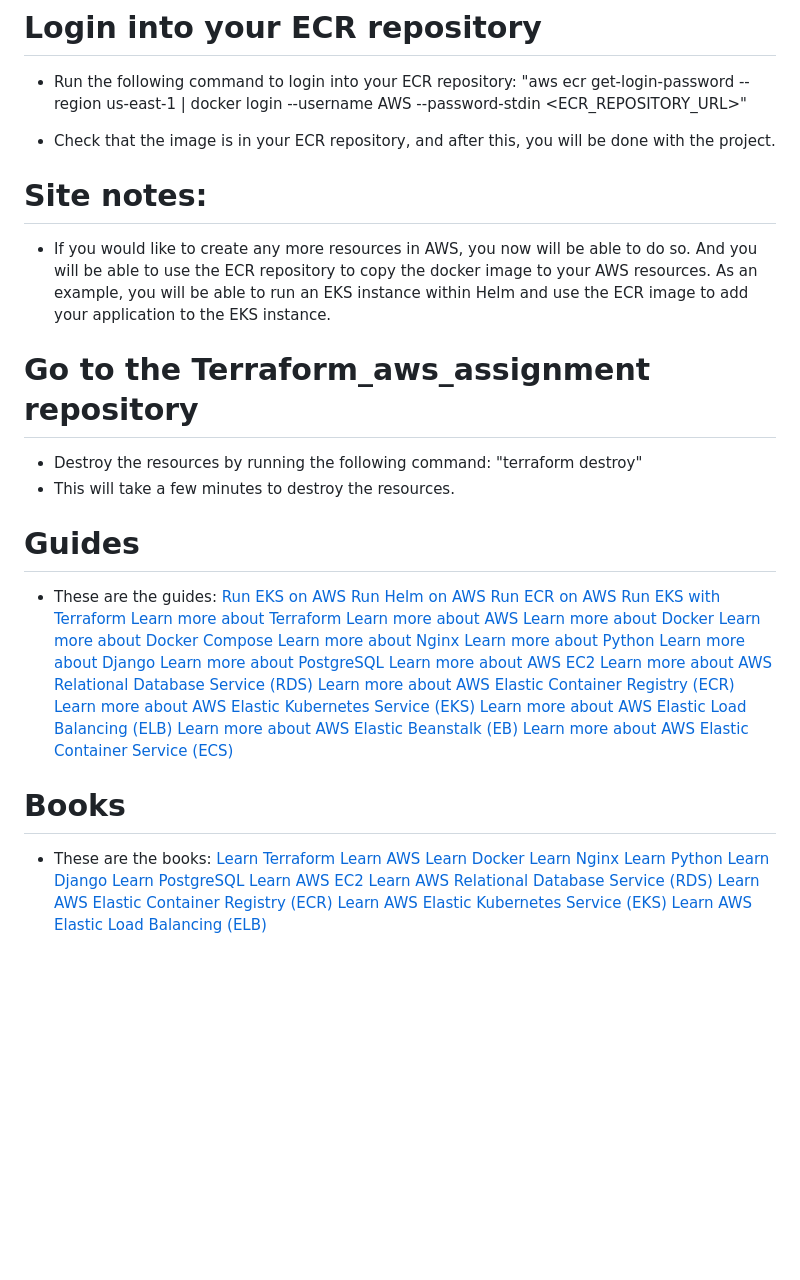
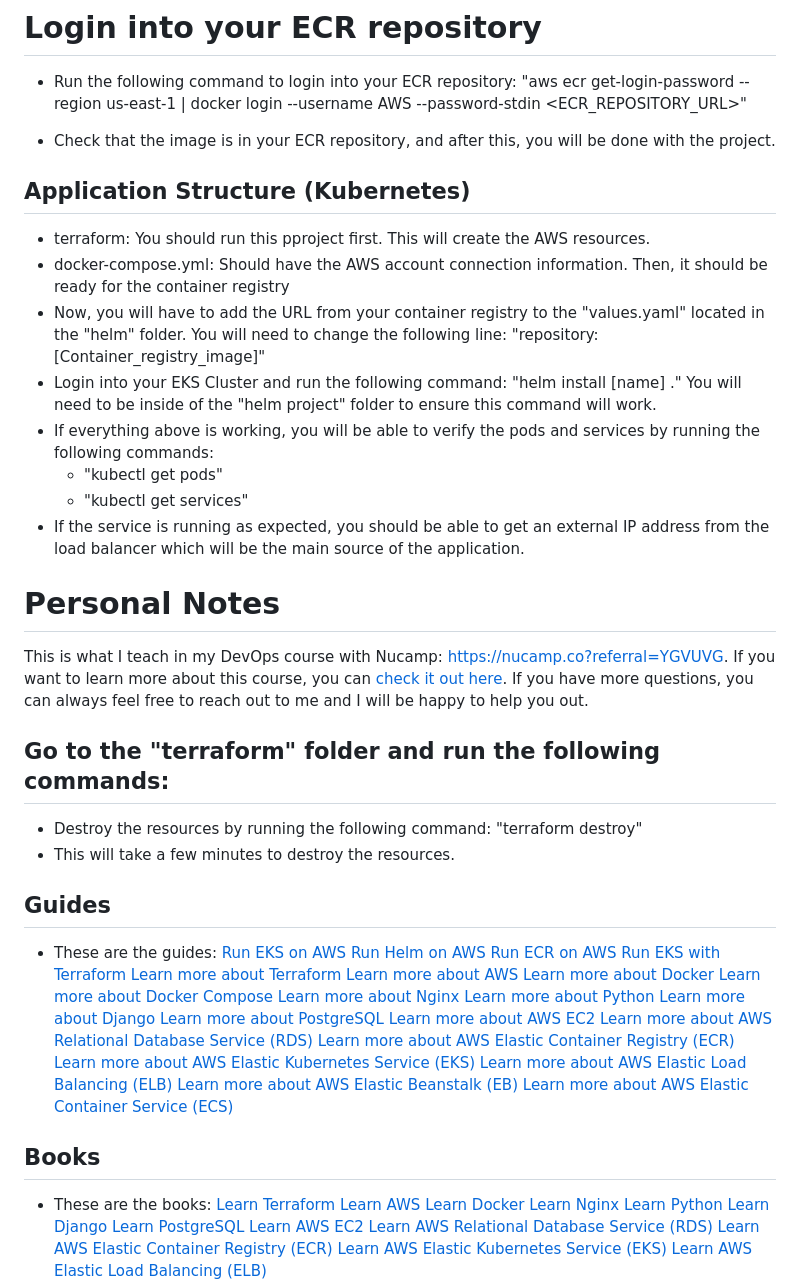
Before and after one commit to hvaandres/workshop2-through-Terraform, a Markdown page: README.md, the part around the change printed below. Rendered like a GitHub page; blank space fills up the shorter version.

Commit message:
Ready and completed

```diff
--- a/README.md
+++ b/README.md
@@ -93,16 +98,30 @@ This is what I teach in my DevOps course with Nucamp: https://nucamp.co?referral
 
 - Check that the image is in your ECR repository, and after this, you will be done with the project.
 
-# Site notes:
 
-- If you would like to create any more resources in AWS, you now will be able to do so. And you will be able to use the ECR repository to copy the docker image to your AWS resources. As an example, you will be able to run an EKS instance within Helm and use the ECR image to add your application to the EKS instance.
+## Application Structure (Kubernetes)
 
-# Go to the Terraform_aws_assignment repository
+- terraform: You should run this pproject first. This will create the AWS resources.
+- docker-compose.yml: Should have the AWS account connection information. Then, it should be ready for the container registry
+- Now, you will have to add the URL from your container registry to the "values.yaml" located in the "helm" folder. You will need to change the following line: "repository: [Container_registry_image]"
+- Login into your EKS Cluster and run the following command: "helm install [name] ." You will need to be inside of the "helm project" folder to ensure this command will work.
+- If everything above is working, you will be able to verify the pods and services by running the following commands:
+    - "kubectl get pods"
+    - "kubectl get services"
+- If the service is running as expected, you should be able to get an external IP address from the load balancer which will be the main source of the application.
+
+
+# Personal Notes
+
+This is what I teach in my DevOps course with Nucamp: https://nucamp.co?referral=YGVUVG. If you want to learn more about this course, you can [check it out here](https://nucamp.co?referral=YGVUVG). If you have more questions, you can always feel free to reach out to me and I will be happy to help you out.
+
+
+## Go to the "terraform" folder and run the following commands:
 
 - Destroy the resources by running the following command: "terraform destroy"
 - This will take a few minutes to destroy the resources.
 
-# Guides
+## Guides
 
 - These are the guides:
 [Run EKS on AWS](https://docs.aws.amazon.com/eks/latest/userguide/what-is-eks.html)
@@ -125,7 +144,7 @@ This is what I teach in my DevOps course with Nucamp: https://nucamp.co?referral
 [Learn more about AWS Elastic Beanstalk (EB)](https://docs.aws.amazon.com/elasticbeanstalk/latest/dg/Welcome.html)
 [Learn more about AWS Elastic Container Service (ECS)](https://docs.aws.amazon.com/AmazonECS/latest/developerguide/Welcome.html)
 
-# Books
+## Books
 - These are the books:
 [Learn Terraform](https://www.terraformupandrunning.com/)
 [Learn AWS](https://www.amazon.com/Amazon-Web-Services-Step-Step/dp/1119138558)
```
Also changed, not shown: other parts of README.md (+40 -35 lines).
